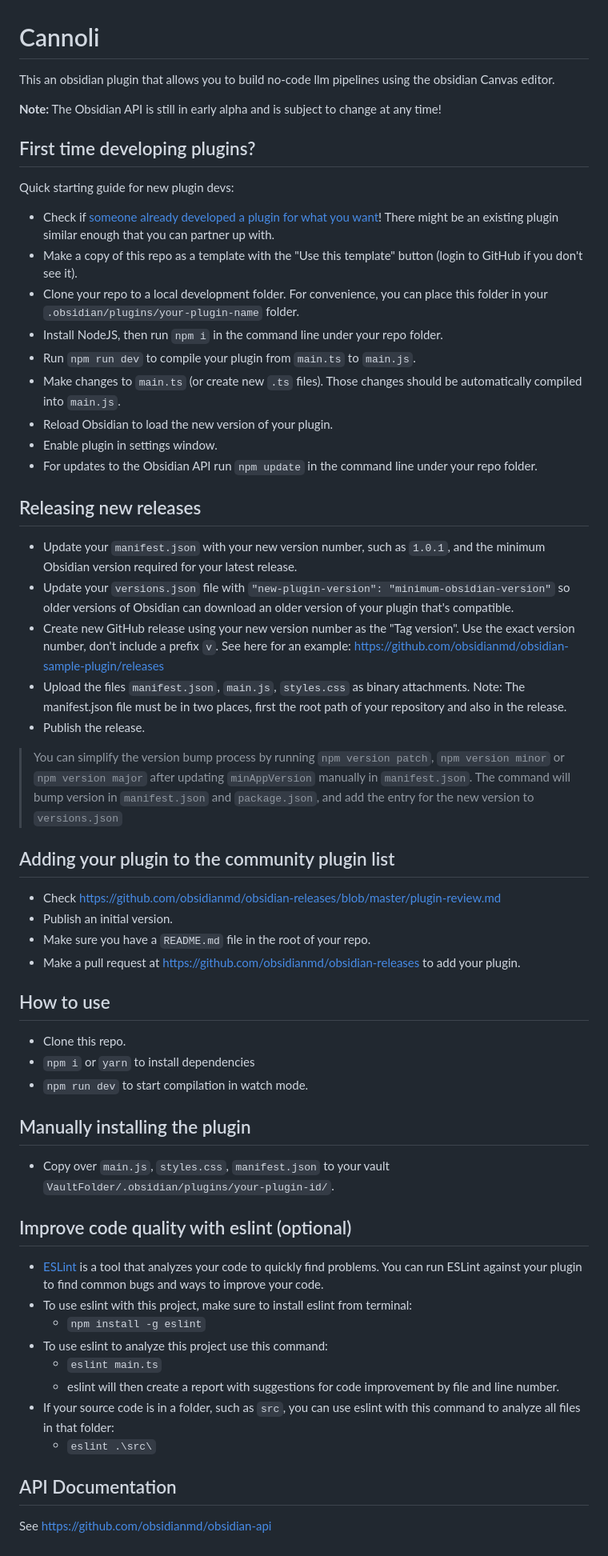
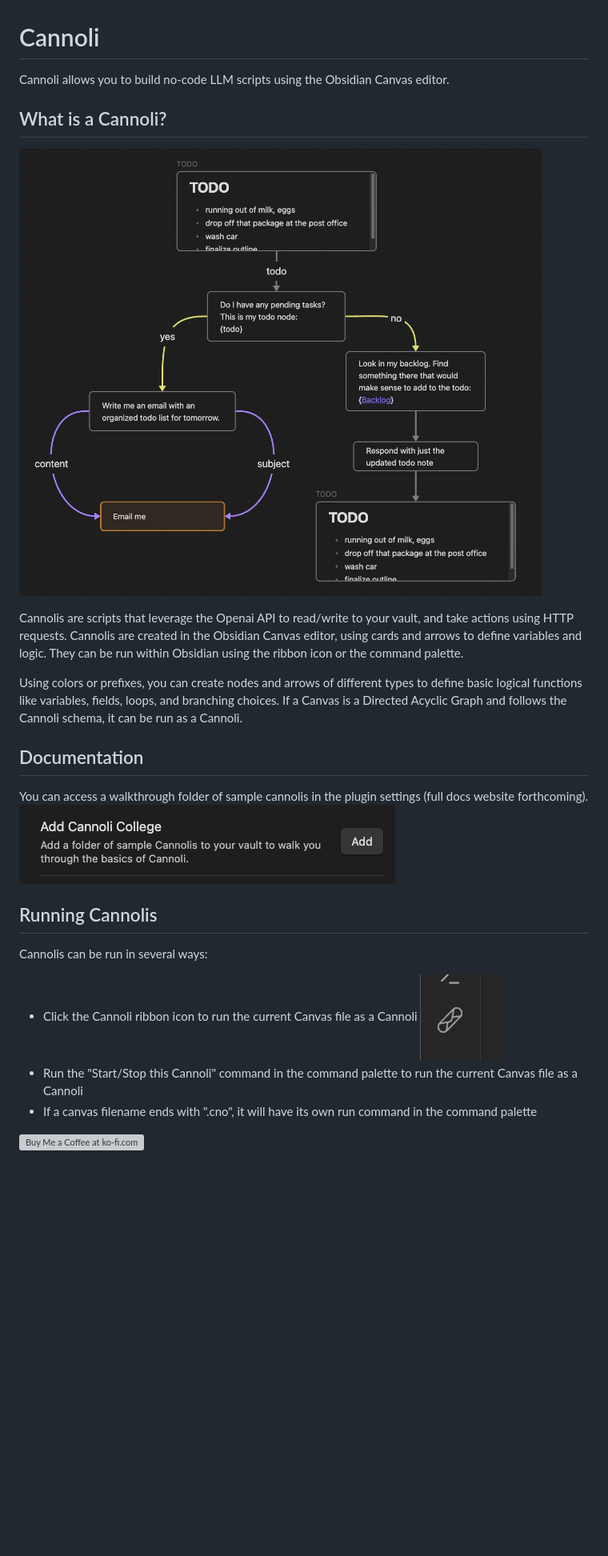
Before and after one commit to DeabLabs/cannoli, a Markdown page: README.md, the part around the change. Shown at 80% size. GitHub-like rendering; pictures changed too: assets/cannoliCollege.png (added), assets/exampleCannoli.png (added), assets/icon.png (added); blank space fills up the shorter version; grey boxes are pictures that could not be loaded.

Commit message:
New readme

```diff
--- a/README.md
+++ b/README.md
@@ -1,62 +1,27 @@
 # Cannoli
 
-This an obsidian plugin that allows you to build no-code llm pipelines using the obsidian Canvas editor.
+Cannoli allows you to build no-code LLM scripts using the Obsidian Canvas editor.
 
-**Note:** The Obsidian API is still in early alpha and is subject to change at any time!
+## What is a Cannoli?
 
-## First time developing plugins?
+![Example Cannoli](/assets/exampleCannoli.png)
 
-Quick starting guide for new plugin devs:
+Cannolis are scripts that leverage the Openai API to read/write to your vault, and take actions using HTTP requests. Cannolis are created in the Obsidian Canvas editor, using cards and arrows to define variables and logic. They can be run within Obsidian using the ribbon icon or the command palette.
 
--   Check if [someone already developed a plugin for what you want](https://obsidian.md/plugins)! There might be an existing plugin similar enough that you can partner up with.
--   Make a copy of this repo as a template with the "Use this template" button (login to GitHub if you don't see it).
--   Clone your repo to a local development folder. For convenience, you can place this folder in your `.obsidian/plugins/your-plugin-name` folder.
--   Install NodeJS, then run `npm i` in the command line under your repo folder.
--   Run `npm run dev` to compile your plugin from `main.ts` to `main.js`.
--   Make changes to `main.ts` (or create new `.ts` files). Those changes should be automatically compiled into `main.js`.
--   Reload Obsidian to load the new version of your plugin.
--   Enable plugin in settings window.
--   For updates to the Obsidian API run `npm update` in the command line under your repo folder.
+Using colors or prefixes, you can create nodes and arrows of different types to define basic logical functions like variables, fields, loops, and branching choices. If a Canvas is a Directed Acyclic Graph and follows the Cannoli schema, it can be run as a Cannoli.
 
-## Releasing new releases
+## Documentation
 
--   Update your `manifest.json` with your new version number, such as `1.0.1`, and the minimum Obsidian version required for your latest release.
--   Update your `versions.json` file with `"new-plugin-version": "minimum-obsidian-version"` so older versions of Obsidian can download an older version of your plugin that's compatible.
--   Create new GitHub release using your new version number as the "Tag version". Use the exact version number, don't include a prefix `v`. See here for an example: https://github.com/obsidianmd/obsidian-sample-plugin/releases
--   Upload the files `manifest.json`, `main.js`, `styles.css` as binary attachments. Note: The manifest.json file must be in two places, first the root path of your repository and also in the release.
--   Publish the release.
+You can access a walkthrough folder of sample cannolis in the plugin settings (full docs website forthcoming).
+![Cannoli College](/assets/cannoliCollege.png)
 
-> You can simplify the version bump process by running `npm version patch`, `npm version minor` or `npm version major` after updating `minAppVersion` manually in `manifest.json`.
-> The command will bump version in `manifest.json` and `package.json`, and add the entry for the new version to `versions.json`
+## Running Cannolis
 
-## Adding your plugin to the community plugin list
+Cannolis can be run in several ways:
 
--   Check https://github.com/obsidianmd/obsidian-releases/blob/master/plugin-review.md
--   Publish an initial version.
--   Make sure you have a `README.md` file in the root of your repo.
--   Make a pull request at https://github.com/obsidianmd/obsidian-releases to add your plugin.
+-   Click the Cannoli ribbon icon to run the current Canvas file as a Cannoli
+    ![Icon](/assets/icon.png)
+-   Run the "Start/Stop this Cannoli" command in the command palette to run the current Canvas file as a Cannoli
+-   If a canvas filename ends with ".cno", it will have its own run command in the command palette
 
-## How to use
-
--   Clone this repo.
--   `npm i` or `yarn` to install dependencies
--   `npm run dev` to start compilation in watch mode.
-
-## Manually installing the plugin
-
--   Copy over `main.js`, `styles.css`, `manifest.json` to your vault `VaultFolder/.obsidian/plugins/your-plugin-id/`.
-
-## Improve code quality with eslint (optional)
-
--   [ESLint](https://eslint.org/) is a tool that analyzes your code to quickly find problems. You can run ESLint against your plugin to find common bugs and ways to improve your code.
--   To use eslint with this project, make sure to install eslint from terminal:
-    -   `npm install -g eslint`
--   To use eslint to analyze this project use this command:
-    -   `eslint main.ts`
-    -   eslint will then create a report with suggestions for code improvement by file and line number.
--   If your source code is in a folder, such as `src`, you can use eslint with this command to analyze all files in that folder:
-    -   `eslint .\src\`
-
-## API Documentation
-
-See https://github.com/obsidianmd/obsidian-api
+<a href='https://ko-fi.com/Z8Z1OHPFX' target='_blank'><img height='36' style='border:0px;height:36px;' src='https://storage.ko-fi.com/cdn/kofi2.png?v=3' border='0' alt='Buy Me a Coffee at ko-fi.com' /></a>
```
Also changed, not shown: 4 other files.
